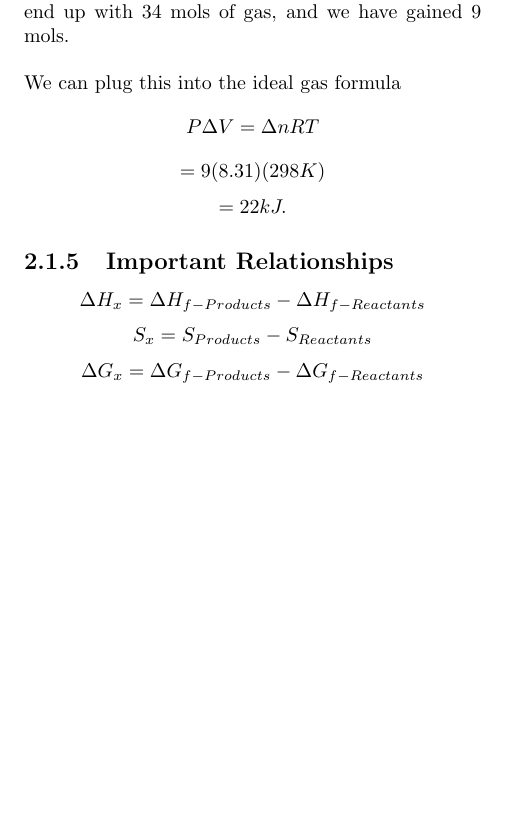
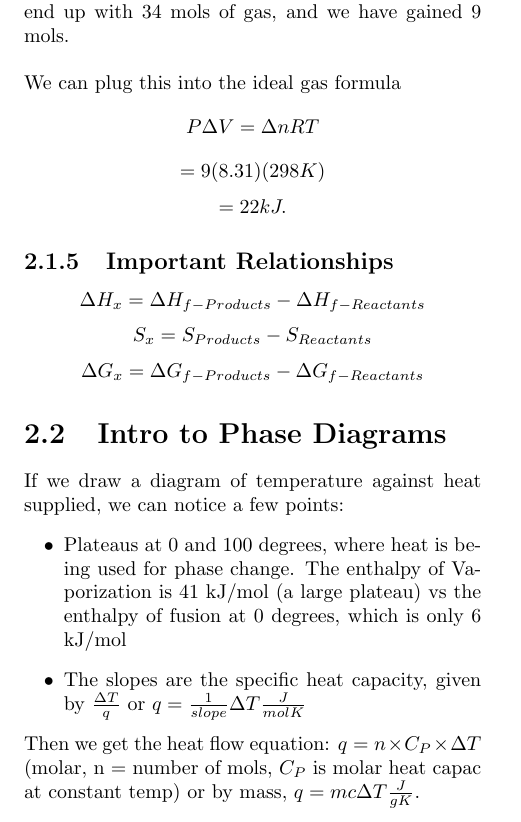
Before and after one commit to wintrmut3/uni-notes, a LaTeX thesis (texnote_chem/notes.tex): part of page 5 of 5, cut so that both start at the same text, the shorter picture padded with empty space. Compiled offline with pdfLaTeX.

Commit message:
APS100 Final Tutorial Notes added

```diff
--- a/texnote_chem/notes.tex
+++ b/texnote_chem/notes.tex
@@ -82,6 +82,13 @@
 	$$\Delta H_x = \Delta H_{f-Products} - \Delta H_{f-Reactants}$$
 	$$ S_x = S_{Products} - S_{Reactants}$$
 	$$\Delta G_x = \Delta G_{f - Products} - \Delta G_{f - Reactants}$$
+    \section{Intro to Phase Diagrams}
+    If we draw a diagram of temperature against heat supplied, we can notice a few points:
+    \begin{itemize}
+        \item Plateaus at 0 and 100 degrees, where heat is being used for phase change. The enthalpy of Vaporization is 41 kJ/mol (a large plateau) vs the enthalpy of fusion at 0 degrees, which is only 6 kJ/mol
+        \item The slopes are the specific heat capacity, given by $\frac{\Delta T}{q}$ or $q = \frac{1}{slope}\Delta T \frac{J}{mol K}$
+    \end{itemize}
+    Then we get the heat flow equation: $q = n\times C_P\times \Delta T$ (molar, n = number of mols, $C_P$ is molar heat capac at constant temp) or by mass, $q = mc\Delta T \frac{J}{gK}$.
 
 
     %test --- $
```
Also changed, not shown: texnote_chem/notes.pdf, 5 other files.
